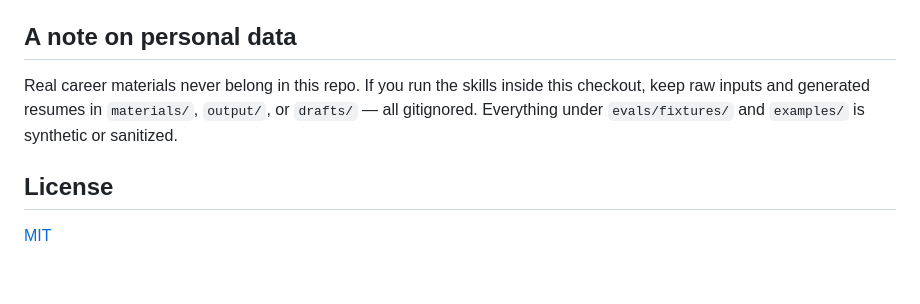
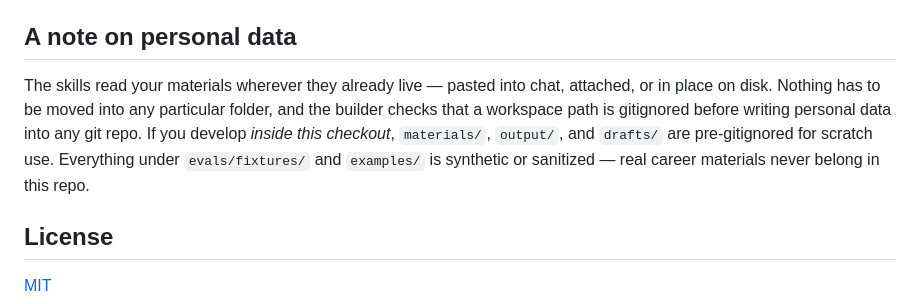
Before and after one commit to HaoWen46/cvsmith, a Markdown page: README.md, the part around the change. Rendered like a GitHub page; blank space fills up the shorter version.

```diff
--- a/README.md
+++ b/README.md
@@ -57,7 +57,7 @@ Pre-alpha — scaffolding stage. Roadmap (see the plan for details):
 
 ## A note on personal data
 
-Real career materials never belong in this repo. If you run the skills inside this checkout, keep raw inputs and generated resumes in `materials/`, `output/`, or `drafts/` — all gitignored. Everything under `evals/fixtures/` and `examples/` is synthetic or sanitized.
+The skills read your materials wherever they already live — pasted into chat, attached, or in place on disk. Nothing has to be moved into any particular folder, and the builder checks that a workspace path is gitignored before writing personal data into any git repo. If you develop *inside this checkout*, `materials/`, `output/`, and `drafts/` are pre-gitignored for scratch use. Everything under `evals/fixtures/` and `examples/` is synthetic or sanitized — real career materials never belong in this repo.
 
 ## License
 
```
Also changed, not shown: PROJECT_PLAN.md (+8 -1 lines).
